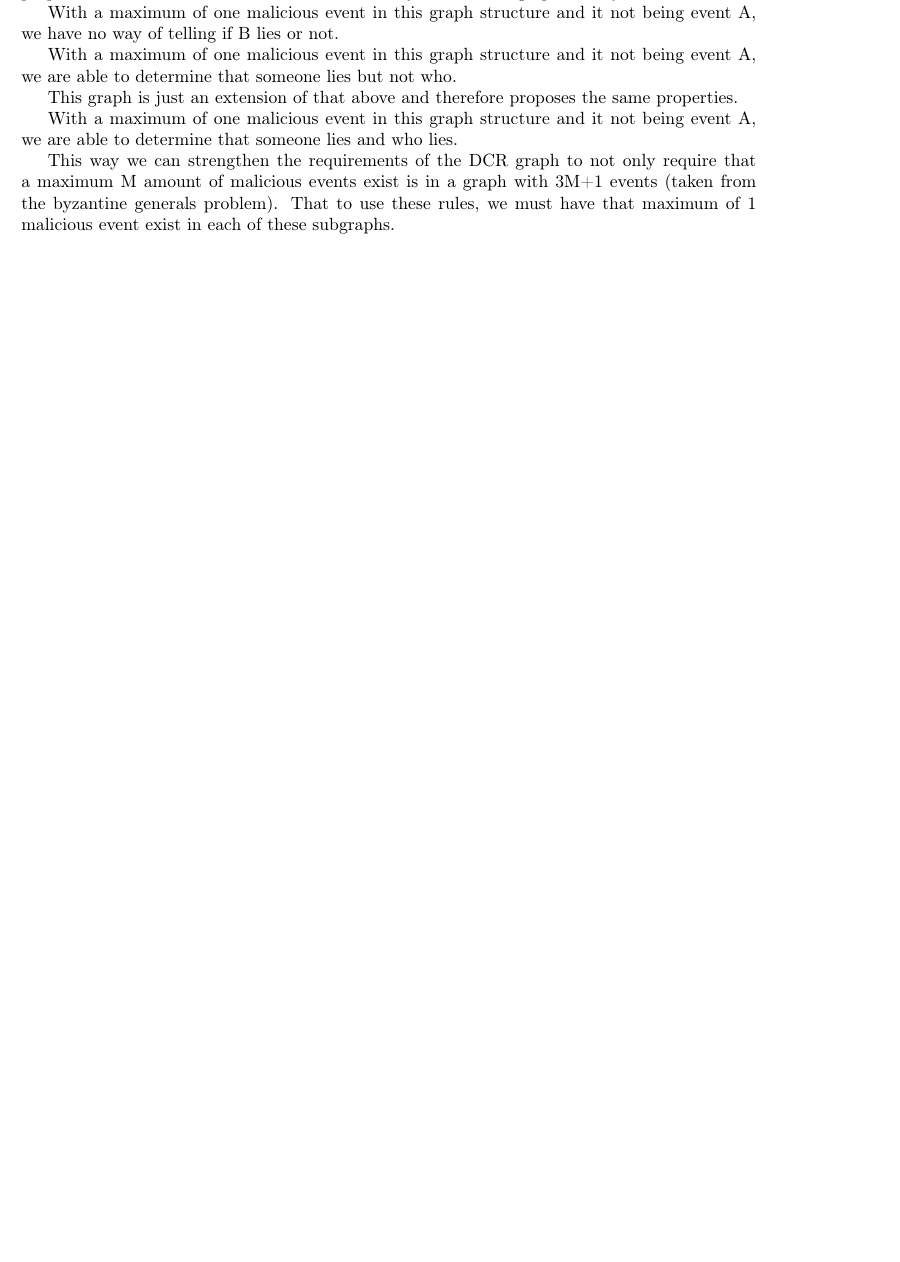
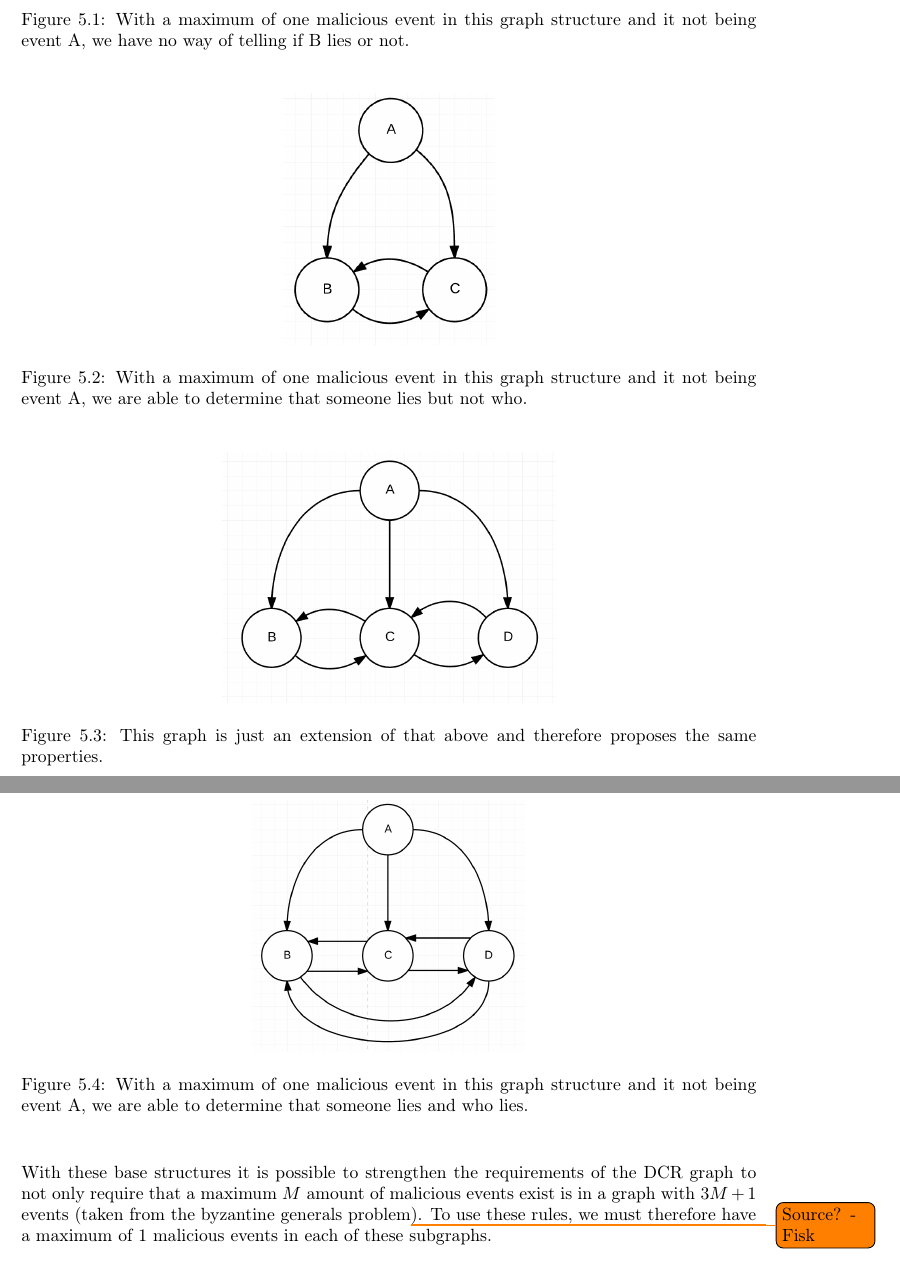
Before and after one commit to mikaellindemann/Distributed-Consensus, a LaTeX document (doc/tex/DCR-Consensus.tex, which reads doc/tex/content/problem-analysis.tex): part of page 11 of 25 before the commit and two parts of pages 12 and 13 of 23 after it, the two joined at a grey line, cut so that both start at the same text, the shorter picture padded with empty space. Compiled offline with pdfLaTeX.

Commit message:
Fixed figures, changed description of requirements a tiny bit.

```diff
--- a/doc/tex/content/problem-analysis.tex
+++ b/doc/tex/content/problem-analysis.tex
@@ -148,4 +148,3 @@ All logs have the form (\#Number, FromID, RelationType, ToID/ByID)
 
 \section{Malicious Nodes}
 We must assume that the first contacted event is not malicious, if otherwise it could return faulty information and we would have no way to check up on that.
-We need to argue that all DCR graphs can be built using a group of base structures. Each of these base structures have properties which can be used to describe the safety of the DCR graph history.
@@ -156,26 +156,25 @@ We need to argue that all DCR graphs can be built using a group of base structur
+	\caption{With a maximum of one malicious event in this graph structure and it not being event A, we have no way of telling if B lies or not.}
 \end{figure}
-With a maximum of one malicious event in this graph structure and it not being event A, we have no way of telling if B lies or not.
 
-\begin{figure}
+\begin{figure}[H]
 	\centering
-	\includegraphics{figures/GraphStructure_OneToTwo}
+	\includegraphics[height=5cm]{figures/GraphStructure_OneToTwo}
+	\caption{With a maximum of one malicious event in this graph structure and it not being event A, we are able to determine that someone lies but not who.}
 \end{figure}
-With a maximum of one malicious event in this graph structure and it not being event A, we are able to determine that someone lies but not who.
 
-\begin{figure}
+\begin{figure}[H]
 	\centering
-	\includegraphics{figures/GraphStructure_OneToTwoChain}
+	\includegraphics[height=5cm]{figures/GraphStructure_OneToTwoChain}
+	\caption{This graph is just an extension of that above and therefore proposes the same properties.}
 \end{figure}
-This graph is just an extension of that above and therefore proposes the same properties.
 
-\begin{figure}
+\begin{figure}[H]
 	\centering
-	\includegraphics{figures/GraphStructure_OneToThree}
+	\includegraphics[height=5cm]{figures/GraphStructure_OneToThree}
+	\caption{With a maximum of one malicious event in this graph structure and it not being event A, we are able to determine that someone lies and who lies.}
 \end{figure}
-With a maximum of one malicious event in this graph structure and it not being event A, we are able to determine that someone lies and who lies.
 
-
-This way we can strengthen the requirements of the DCR graph to not only require that a maximum M amount of malicious events exist is in a graph with 3M+1 events (taken from the byzantine generals problem). That to use these rules, we must have that maximum of 1 malicious event exist in each of these subgraphs.
+\newpar With these base structures it is possible to strengthen the requirements of the DCR graph to not only require that a maximum $M$ amount of malicious events exist is in a graph with $3M+1$ events (taken from the byzantine generals problem\todo{Source? - Fisk}). To use these rules, we must therefore have a maximum of 1 malicious events in each of these subgraphs.
 
 \chapter{Algorithms}
 The overall problem is: given a DCR graph with possible malicious nodes, for the events of the graph to reach consensus of a partial order of execution that has happened in that graph.
```
Also changed, not shown: doc/tex/content/problem-analysis.tex (5 more changed lines).
